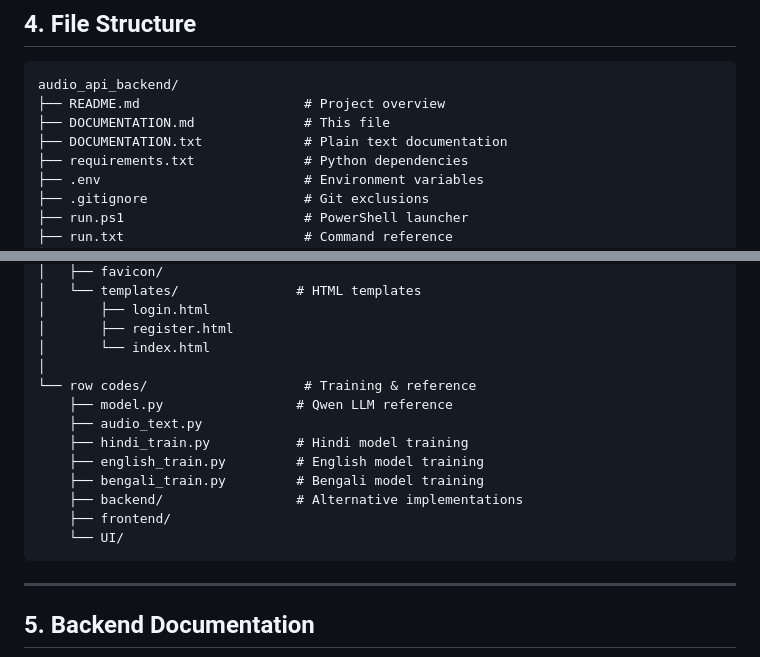
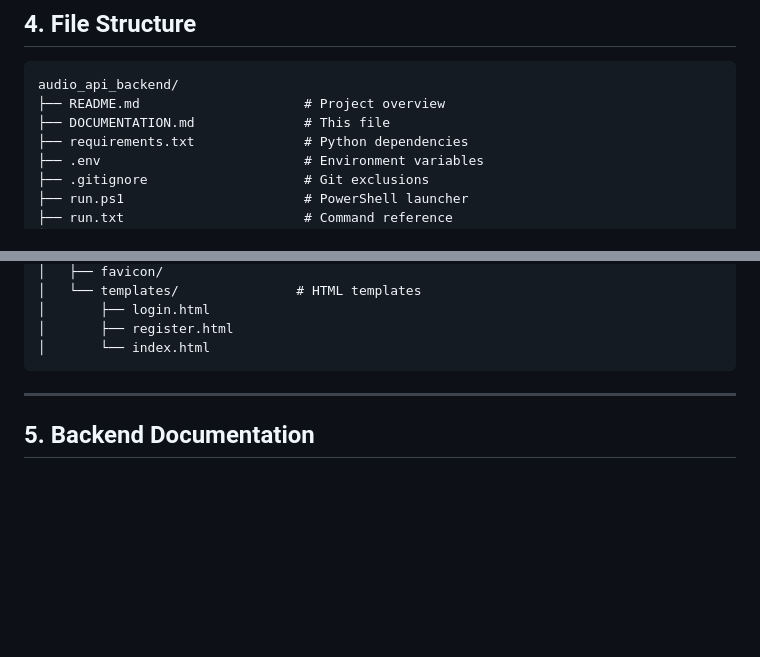
Before and after one commit to AdiWork933/voice2sentiment, a Markdown page: DOCUMENTATION.md, 2 parts joined by grey strips. Drawn GitHub-style; blank space fills up the shorter version.

````diff
--- a/DOCUMENTATION.md
+++ b/DOCUMENTATION.md
@@ -122,7 +122,6 @@ Voice2Sentimental is a dual-service AI platform that processes audio files for f
 audio_api_backend/
 ├── README.md                     # Project overview
 ├── DOCUMENTATION.md              # This file
-├── DOCUMENTATION.txt             # Plain text documentation
 ├── requirements.txt              # Python dependencies
 ├── .env                          # Environment variables
 ├── .gitignore                    # Git exclusions
@@ -154,16 +153,6 @@ audio_api_backend/
 │       ├── login.html
 │       ├── register.html
 │       └── index.html
-│
-└── row codes/                    # Training & reference
-    ├── model.py                 # Qwen LLM reference
-    ├── audio_text.py
-    ├── hindi_train.py           # Hindi model training
-    ├── english_train.py         # English model training
-    ├── bengali_train.py         # Bengali model training
-    ├── backend/                 # Alternative implementations
-    ├── frontend/
-    └── UI/
 ```
 
 ---
````
